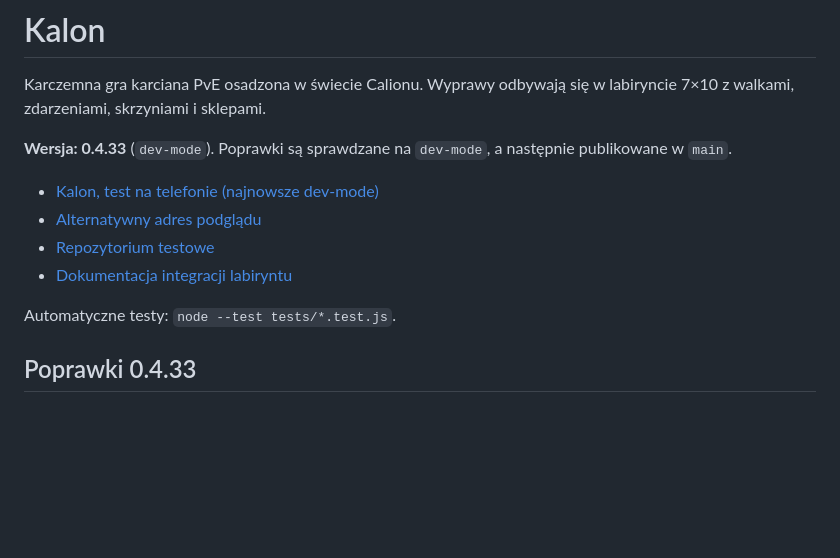
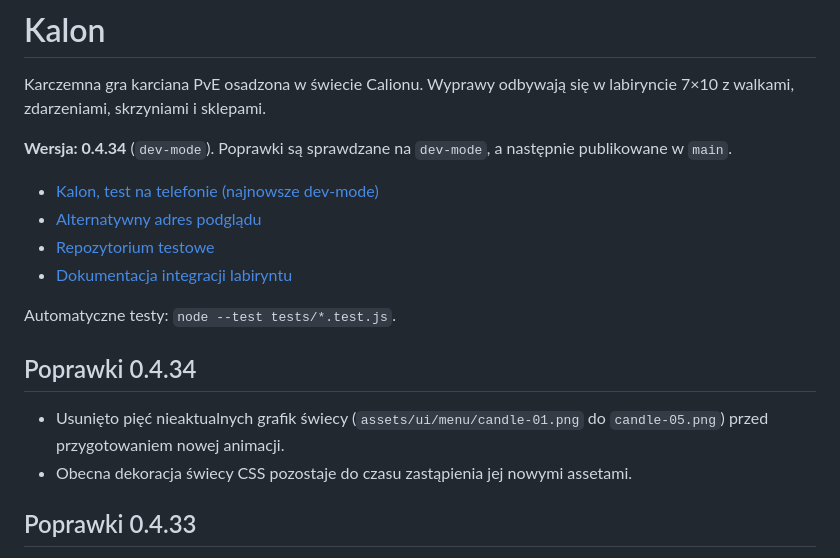
Before and after one commit to The-RozU/Karcianka, a Markdown page: README.md, the part around the change. Drawn GitHub-style; blank space fills up the shorter version.

Commit message:
docs: record candle frame cleanup in 0.4.34

```diff
--- a/README.md
+++ b/README.md
@@ -2,7 +2,7 @@
 
 Karczemna gra karciana PvE osadzona w świecie Calionu. Wyprawy odbywają się w labiryncie 7×10 z walkami, zdarzeniami, skrzyniami i sklepami.
 
-**Wersja: 0.4.33** (`dev-mode`). Poprawki są sprawdzane na `dev-mode`, a następnie publikowane w `main`.
+**Wersja: 0.4.34** (`dev-mode`). Poprawki są sprawdzane na `dev-mode`, a następnie publikowane w `main`.
 
 - [Kalon, test na telefonie (najnowsze dev-mode)](https://the-rozu.github.io/Karcianka-test/)
 - [Alternatywny adres podglądu](https://the-rozu.github.io/Karcianka-test/dev/)
@@ -10,6 +10,11 @@ Karczemna gra karciana PvE osadzona w świecie Calionu. Wyprawy odbywają się w
 - [Dokumentacja integracji labiryntu](docs/MAZE_MIGRATION.md)
 
 Automatyczne testy: `node --test tests/*.test.js`.
+
+## Poprawki 0.4.34
+
+- Usunięto pięć nieaktualnych grafik świecy (`assets/ui/menu/candle-01.png` do `candle-05.png`) przed przygotowaniem nowej animacji.
+- Obecna dekoracja świecy CSS pozostaje do czasu zastąpienia jej nowymi assetami.
 
 ## Poprawki 0.4.33
 
```
